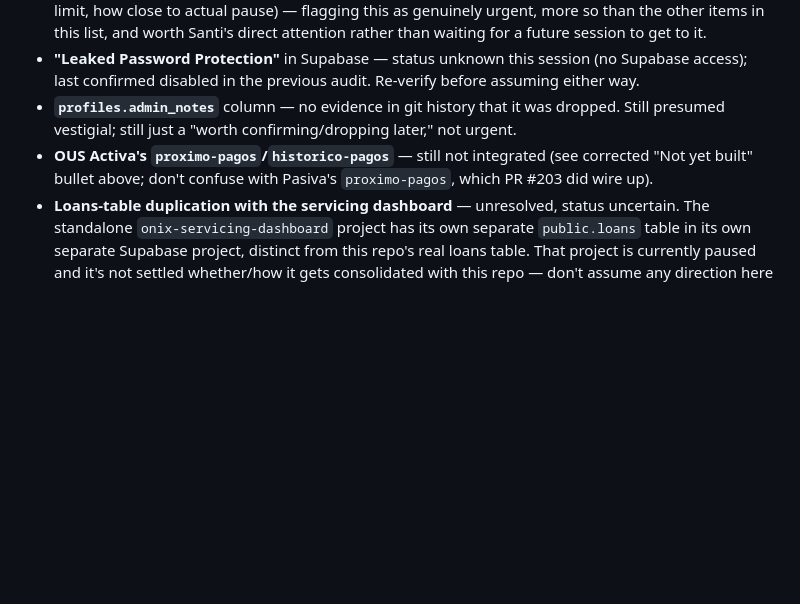
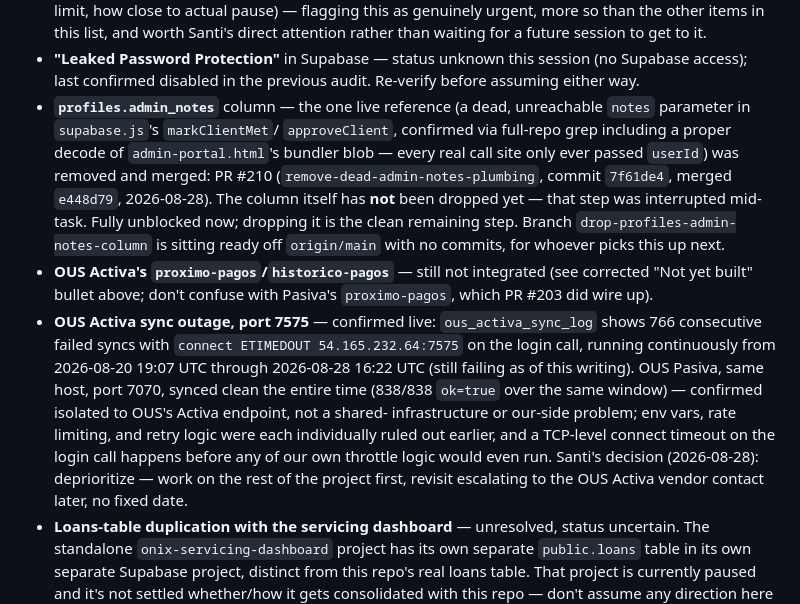
Before and after one commit to williamBking/Onix, a Markdown page: CLAUDE.md, the part around one of its changes. GitHub-like rendering; blank space fills up the shorter version.

```diff
--- a/CLAUDE.md
+++ b/CLAUDE.md
@@ -487,12 +487,33 @@ existence):
 - **"Leaked Password Protection"** in Supabase — status unknown this
   session (no Supabase access); last confirmed disabled in the previous
   audit. Re-verify before assuming either way.
-- **`profiles.admin_notes`** column — no evidence in git history that
-  it was dropped. Still presumed vestigial; still just a "worth
-  confirming/dropping later," not urgent.
+- **`profiles.admin_notes`** column — the one live reference (a dead,
+  unreachable `notes` parameter in `supabase.js`'s `markClientMet`/
+  `approveClient`, confirmed via full-repo grep including a proper
+  decode of `admin-portal.html`'s bundler blob — every real call site
+  only ever passed `userId`) was removed and merged: PR #210
+  (`remove-dead-admin-notes-plumbing`, commit `7f61de4`, merged
+  `e448d79`, 2026-08-28). The column itself has **not** been dropped
+  yet — that step was interrupted mid-task. Fully unblocked now;
+  dropping it is the clean remaining step. Branch
+  `drop-profiles-admin-notes-column` is sitting ready off `origin/main`
+  with no commits, for whoever picks this up next.
 - **OUS Activa's `proximo-pagos`/`historico-pagos`** — still not
   integrated (see corrected "Not yet built" bullet above; don't confuse
   with Pasiva's `proximo-pagos`, which PR #203 did wire up).
+- **OUS Activa sync outage, port 7575** — confirmed live:
+  `ous_activa_sync_log` shows 766 consecutive failed syncs with
+  `connect ETIMEDOUT 54.165.232.64:7575` on the login call, running
+  continuously from 2026-08-20 19:07 UTC through 2026-08-28 16:22 UTC
+  (still failing as of this writing). OUS Pasiva, same host, port 7070,
+  synced clean the entire time (838/838 `ok=true` over the same
+  window) — confirmed isolated to OUS's Activa endpoint, not a shared-
+  infrastructure or our-side problem; env vars, rate limiting, and
+  retry logic were each individually ruled out earlier, and a TCP-level
+  connect timeout on the login call happens before any of our own
+  throttle logic would even run. Santi's decision (2026-08-28):
+  deprioritize — work on the rest of the project first, revisit
+  escalating to the OUS Activa vendor contact later, no fixed date.
 - **Loans-table duplication with the servicing dashboard** — unresolved,
   status uncertain. The standalone `onix-servicing-dashboard` project has
   its own separate `public.loans` table in its own separate Supabase
```
Also changed, not shown: other parts of CLAUDE.md (+74 -0 lines).
